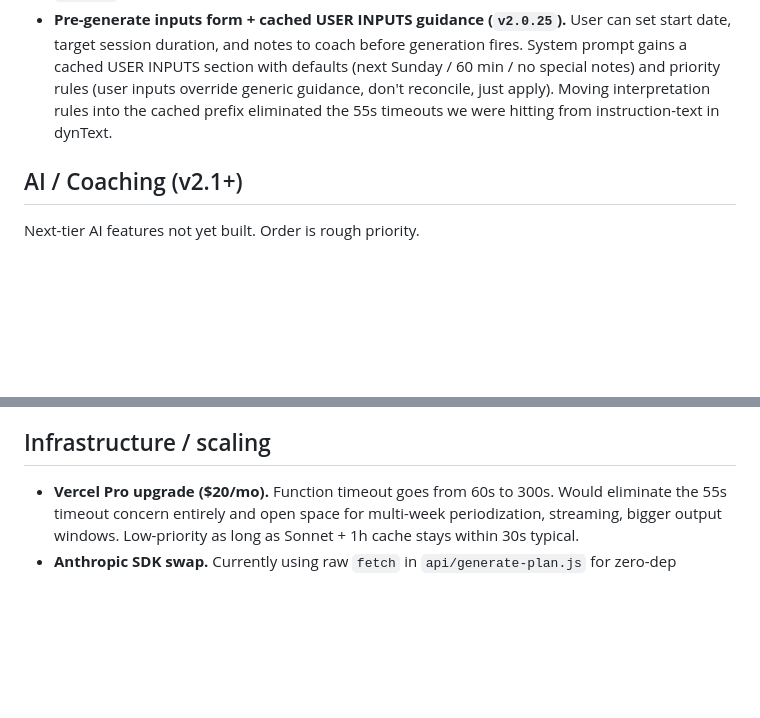
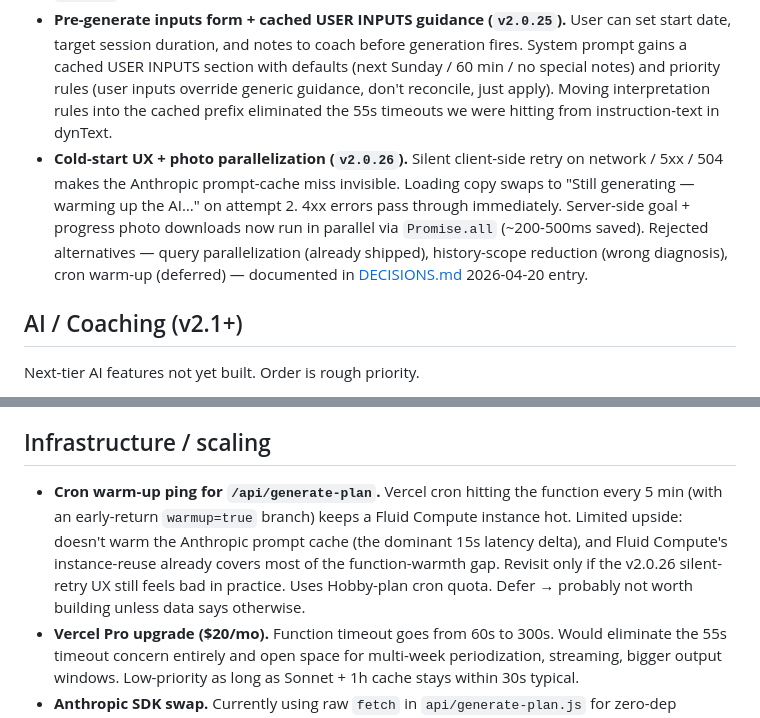
Before and after one commit to sebvel66/workout-tracker, a Markdown page: ROADMAP.md, 2 parts joined by grey strips. Rendered like a GitHub page; blank space fills up the shorter version.

```diff
--- a/ROADMAP.md
+++ b/ROADMAP.md
@@ -13,6 +13,7 @@ Everything in this block is **live at www.sebvel.app** as of `v2.0.25`. For the
 - **Plans management (`v2.0.22`).** Hamburger entry listing all plans with Active badge, workout count, Activate (disabled on currently-active), Delete (disabled if workout count > 0). Enables recovering from accidental mid-week plan accepts — just re-activate the old plan.
 - **Week-label fix + historical auto-load on hydrate (`v2.0.24`).** Tracker header now shows Sun-Sat labels matching the History browser; plans saved before start_date stamping self-heal via `ensureStartDate(blob, dbRow)` injecting `plans.created_at` at render time. On fresh page load, Day 1 tab auto-loads the most recent historical workout for that day_index regardless of `plan_id`.
 - **Pre-generate inputs form + cached USER INPUTS guidance (`v2.0.25`).** User can set start date, target session duration, and notes to coach before generation fires. System prompt gains a cached USER INPUTS section with defaults (next Sunday / 60 min / no special notes) and priority rules (user inputs override generic guidance, don't reconcile, just apply). Moving interpretation rules into the cached prefix eliminated the 55s timeouts we were hitting from instruction-text in dynText.
+- **Cold-start UX + photo parallelization (`v2.0.26`).** Silent client-side retry on network / 5xx / 504 makes the Anthropic prompt-cache miss invisible. Loading copy swaps to "Still generating — warming up the AI…" on attempt 2. 4xx errors pass through immediately. Server-side goal + progress photo downloads now run in parallel via `Promise.all` (~200-500ms saved). Rejected alternatives — query parallelization (already shipped), history-scope reduction (wrong diagnosis), cron warm-up (deferred) — documented in [DECISIONS.md](DECISIONS.md) 2026-04-20 entry.
 
 ## AI / Coaching (v2.1+)
 
@@ -31,6 +32,7 @@ Next-tier AI features not yet built. Order is rough priority.
 
 ## Infrastructure / scaling
 
+- **Cron warm-up ping for `/api/generate-plan`.** Vercel cron hitting the function every 5 min (with an early-return `warmup=true` branch) keeps a Fluid Compute instance hot. Limited upside: doesn't warm the Anthropic prompt cache (the dominant 15s latency delta), and Fluid Compute's instance-reuse already covers most of the function-warmth gap. Revisit only if the v2.0.26 silent-retry UX still feels bad in practice. Uses Hobby-plan cron quota. Defer → probably not worth building unless data says otherwise.
 - **Vercel Pro upgrade ($20/mo).** Function timeout goes from 60s to 300s. Would eliminate the 55s timeout concern entirely and open space for multi-week periodization, streaming, bigger output windows. Low-priority as long as Sonnet + 1h cache stays within 30s typical.
 - **Anthropic SDK swap.** Currently using raw `fetch` in `api/generate-plan.js` for zero-dep deployment. Could swap to `@anthropic-ai/sdk` for typed responses, retry handling, streaming support. Only worth it if we move to chat/streaming UX.
 - **System prompt admin UI.** Currently edit `system-prompt.md` + commit + redeploy. If prompt iteration becomes frequent, a Supabase-backed prompt row + hamburger-menu editor would let the user tweak without a deploy loop. Deferred per DECISIONS.md — current flow is fine for weekly iteration cadence.
```
Also changed, not shown: DECISIONS.md (+35 -0 lines), HANDOFF.md (+2 -1 lines).
